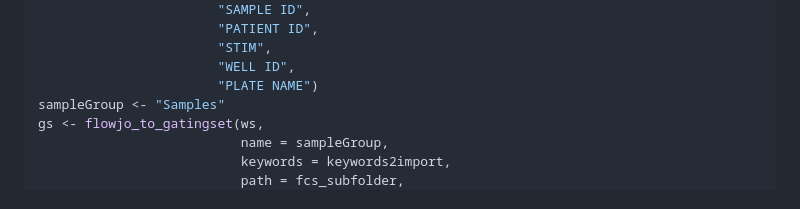
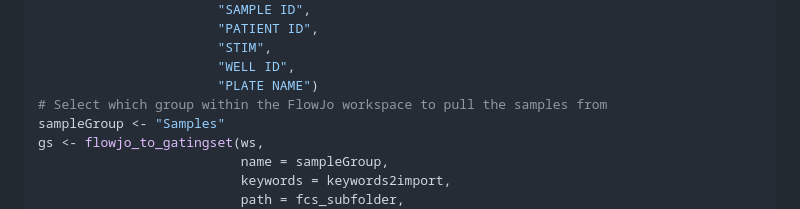
Before and after one commit to seshadrilab/tutorials-public, a Markdown page: flow_analysis_COMPASS/README.md, the part around the change. Rendered like a GitHub page.

```diff
--- a/flow_analysis_COMPASS/README.md
+++ b/flow_analysis_COMPASS/README.md
@@ -103,6 +103,7 @@ keywords2import <- c("EXPERIMENT NAME",
                        "STIM",
                        "WELL ID",
                        "PLATE NAME")
+# Select which group within the FlowJo workspace to pull the samples from
 sampleGroup <- "Samples"
 gs <- flowjo_to_gatingset(ws,
                           name = sampleGroup,
```
